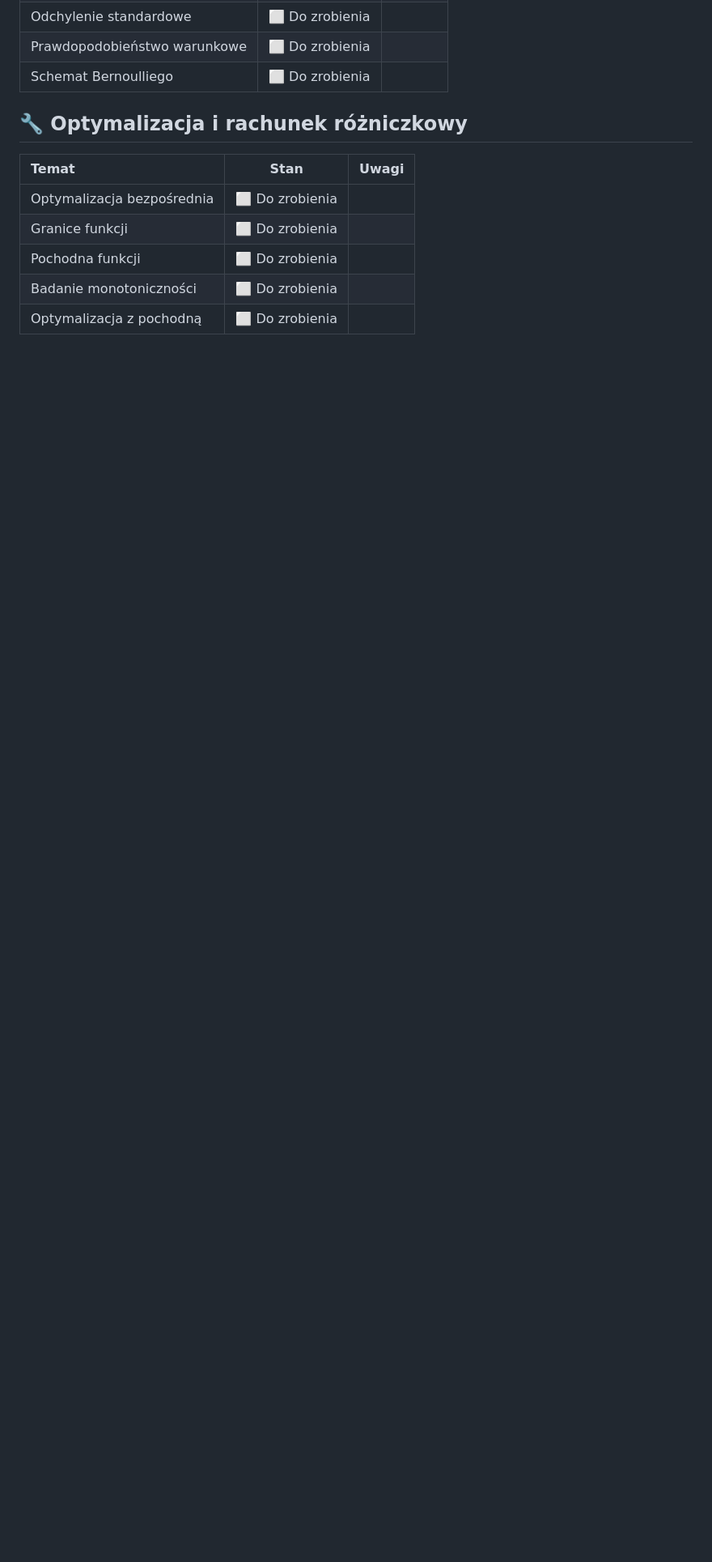
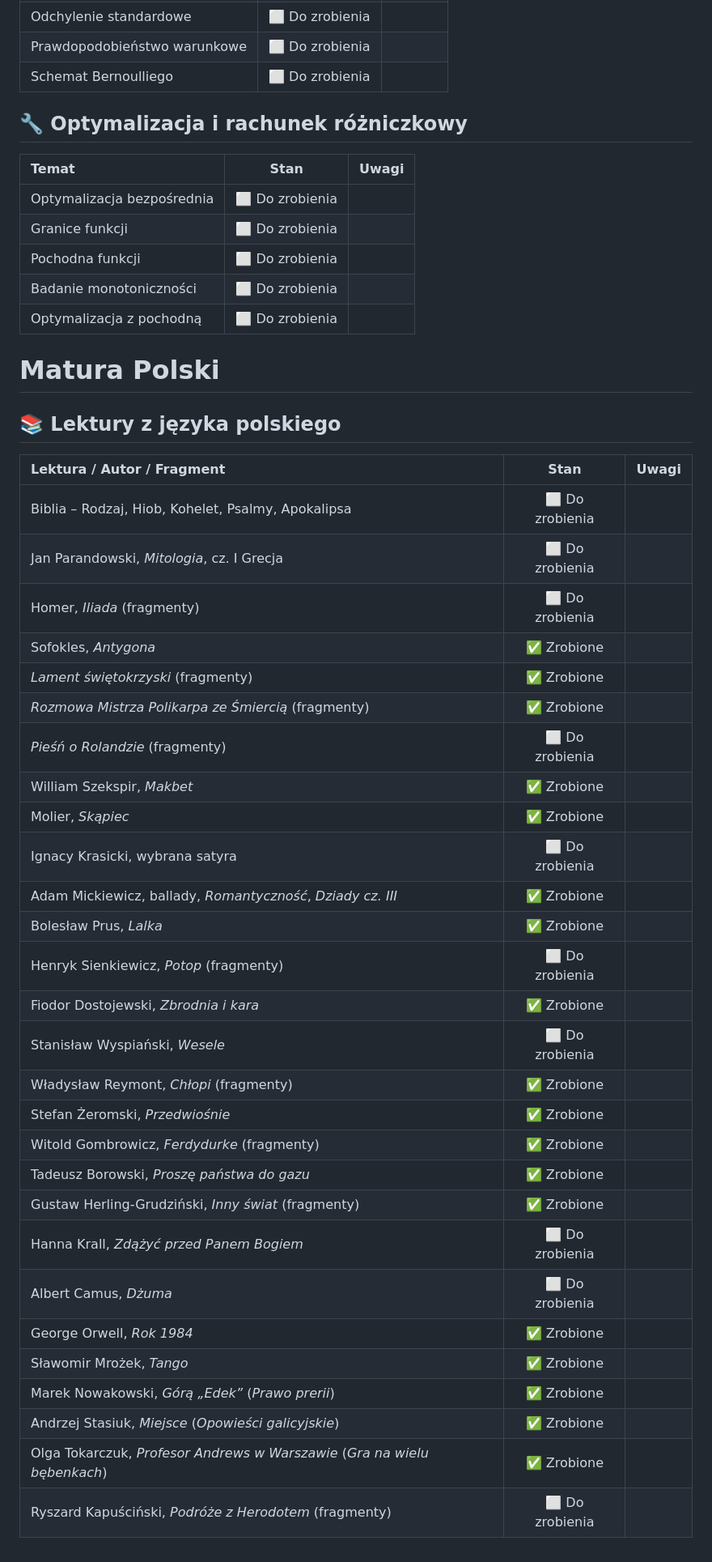
Before and after one commit to W0tazix/Matura, a Markdown page: README.md, the part around the change printed below. Shown: that part at 81% size. Rendered like a GitHub page; blank space fills up the shorter version.

Commit message:
Wrzucenie listy lektu obowiązkowych

```diff
--- a/README.md
+++ b/README.md
@@ -301,3 +301,38 @@
 | Pochodna funkcji                 | ⬜ Do zrobienia   |       |
 | Badanie monotoniczności          | ⬜ Do zrobienia   |       |
 | Optymalizacja z pochodną         | ⬜ Do zrobienia   |       |
+
+# Matura Polski
+
+## 📚 Lektury z języka polskiego
+
+| Lektura / Autor / Fragment                                                 | Stan             | Uwagi |
+|:---------------------------------------------------------------------------|:----------------:|:------|
+| Biblia – Rodzaj, Hiob, Kohelet, Psalmy, Apokalipsa                         | ⬜ Do zrobienia   |       |
+| Jan Parandowski, *Mitologia*, cz. I Grecja                                 | ⬜ Do zrobienia   |       |
+| Homer, *Iliada* (fragmenty)                                                | ⬜ Do zrobienia   |       |
+| Sofokles, *Antygona*                                                       | ✅ Zrobione       |       |
+| *Lament świętokrzyski* (fragmenty)                                         | ✅ Zrobione       |       |
+| *Rozmowa Mistrza Polikarpa ze Śmiercią* (fragmenty)                        | ✅ Zrobione       |       |
+| *Pieśń o Rolandzie* (fragmenty)                                            | ⬜ Do zrobienia   |       |
+| William Szekspir, *Makbet*                                                 | ✅ Zrobione       |       |
+| Molier, *Skąpiec*                                                          | ✅ Zrobione       |       |
+| Ignacy Krasicki, wybrana satyra                                            | ⬜ Do zrobienia   |       |
+| Adam Mickiewicz, ballady, *Romantyczność*, *Dziady cz. III*                | ✅ Zrobione       |       |
+| Bolesław Prus, *Lalka*                                                     | ✅ Zrobione       |       |
+| Henryk Sienkiewicz, *Potop* (fragmenty)                                    | ⬜ Do zrobienia   |       |
+| Fiodor Dostojewski, *Zbrodnia i kara*                                      | ✅ Zrobione       |       |
+| Stanisław Wyspiański, *Wesele*                                             | ⬜ Do zrobienia   |       |
+| Władysław Reymont, *Chłopi* (fragmenty)                                    | ✅ Zrobione       |       |
+| Stefan Żeromski, *Przedwiośnie*                                            | ✅ Zrobione       |       |
+| Witold Gombrowicz, *Ferdydurke* (fragmenty)                                | ✅ Zrobione       |       |
+| Tadeusz Borowski, *Proszę państwa do gazu*                                 | ✅ Zrobione       |       |
+| Gustaw Herling-Grudziński, *Inny świat* (fragmenty)                        | ✅ Zrobione       |       |
+| Hanna Krall, *Zdążyć przed Panem Bogiem*                                   | ⬜ Do zrobienia   |       |
+| Albert Camus, *Dżuma*                                                      | ⬜ Do zrobienia   |       |
+| George Orwell, *Rok 1984*                                                  | ✅ Zrobione       |       |
+| Sławomir Mrożek, *Tango*                                                   | ✅ Zrobione       |       |
+| Marek Nowakowski, *Górą „Edek”* (*Prawo prerii*)                           | ✅ Zrobione       |       |
+| Andrzej Stasiuk, *Miejsce* (*Opowieści galicyjskie*)                       | ✅ Zrobione       |       |
+| Olga Tokarczuk, *Profesor Andrews w Warszawie* (*Gra na wielu bębenkach*)  | ✅ Zrobione       |       |
+| Ryszard Kapuściński, *Podróże z Herodotem* (fragmenty)                     | ⬜ Do zrobienia   |       |
```
Also changed, not shown: other parts of README.md (+2 -2 lines).
